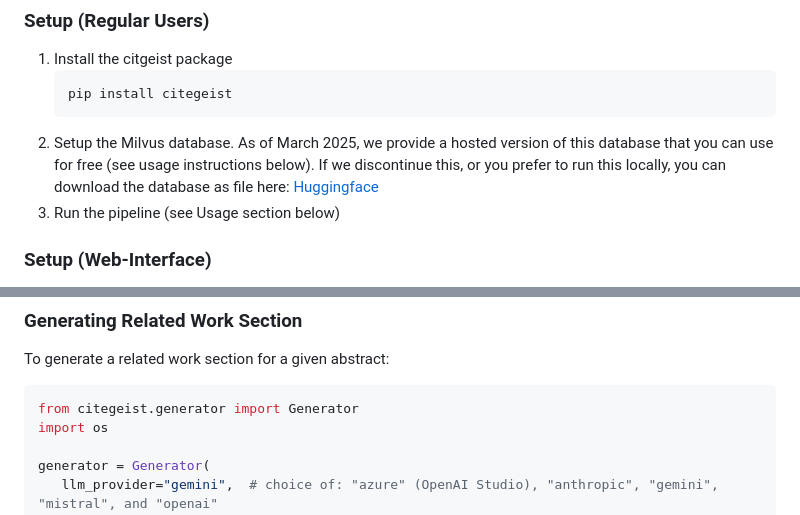
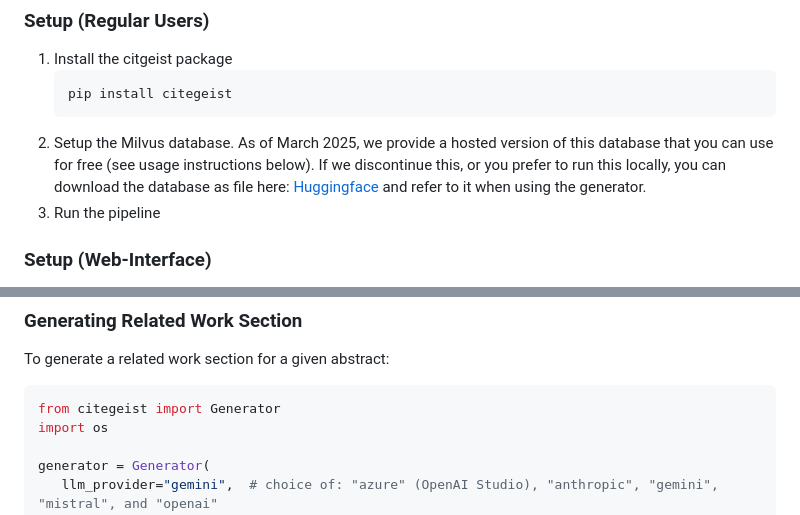
Before and after one commit to chenneking/citegeist, a Markdown page: README.md, 2 parts joined by grey strips. Drawn GitHub-style.

````diff
--- a/README.md
+++ b/README.md
@@ -23,8 +23,8 @@ A preprint describing the system in detail can be found here: [arXiv link (todo)
     ```bash
     pip install citegeist
     ```
-2. Setup the Milvus database. As of March 2025, we provide a hosted version of this database that you can use for free (see usage instructions below). If we discontinue this, or you prefer to run this locally, you can download the database as file here: [Huggingface]()
-3. Run the pipeline (see Usage section below)
+2. Setup the Milvus database. As of March 2025, we provide a hosted version of this database that you can use for free (see usage instructions below). If we discontinue this, or you prefer to run this locally, you can download the database as file here: [Huggingface](https://huggingface.co/datasets/chenneking/citegeist-milvus-db) and refer to it when using the generator.
+3. Run the pipeline
 
 ### Setup (Web-Interface)
 You only need to follow these steps if you want to use the web-interface! Using the setup steps above are sufficient if you wish to use the python interface.
@@ -74,7 +74,7 @@ The parameters can either be set in the API calls in Python, or when using the W
 To generate a related work section for a given abstract:
 
 ```python
-from citegeist.generator import Generator
+from citegeist import Generator
 import os
 
 generator = Generator(
````
